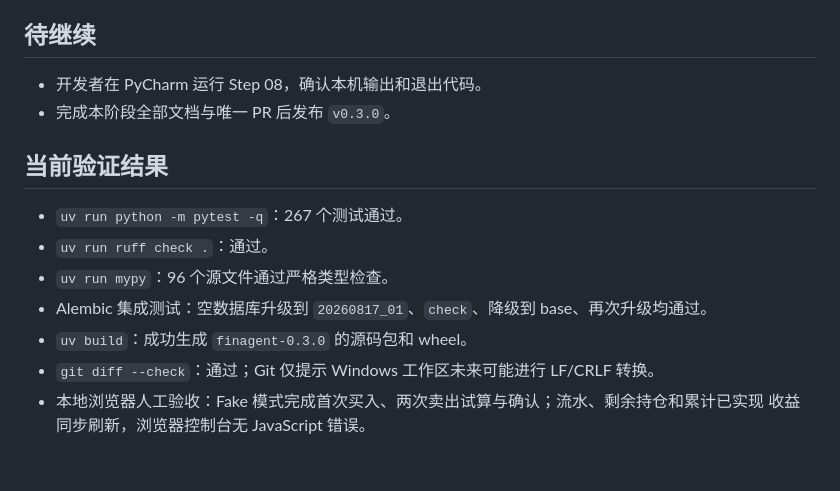
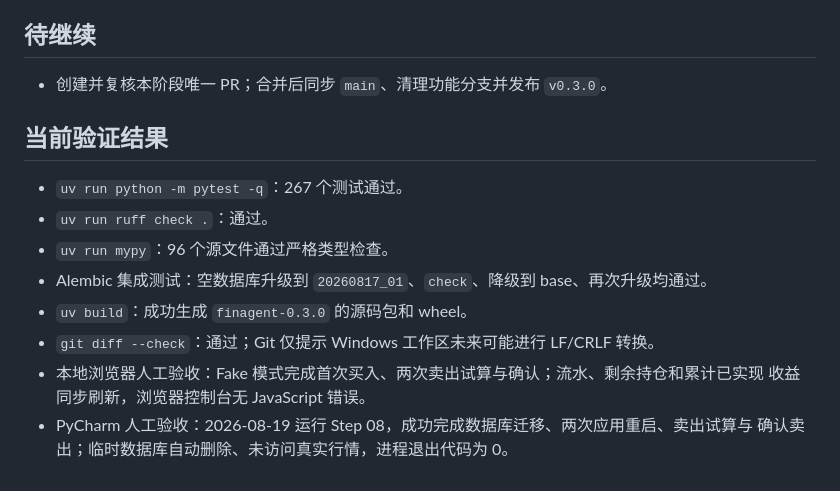
Before and after one commit to xmzhhh/xmz-agent, a Markdown page: docs/learning-journal/10-persistence-ledger.md, the part around the change. Drawn GitHub-style.

Commit message:
docs: record phase 7 manual acceptance

```diff
--- a/docs/learning-journal/10-persistence-ledger.md
+++ b/docs/learning-journal/10-persistence-ledger.md
@@ -410,8 +410,7 @@ FastAPI，符合真实部署中“先升级结构，再启动应用”的顺序
 
 ## 待继续
 
-- 开发者在 PyCharm 运行 Step 08，确认本机输出和退出代码。
-- 完成本阶段全部文档与唯一 PR 后发布 `v0.3.0`。
+- 创建并复核本阶段唯一 PR；合并后同步 `main`、清理功能分支并发布 `v0.3.0`。
 
 ## 当前验证结果
 
@@ -423,3 +422,5 @@ FastAPI，符合真实部署中“先升级结构，再启动应用”的顺序
 - `git diff --check`：通过；Git 仅提示 Windows 工作区未来可能进行 LF/CRLF 转换。
 - 本地浏览器人工验收：Fake 模式完成首次买入、两次卖出试算与确认；流水、剩余持仓和累计已实现
   收益同步刷新，浏览器控制台无 JavaScript 错误。
+- PyCharm 人工验收：2026-08-19 运行 Step 08，成功完成数据库迁移、两次应用重启、卖出试算与
+  确认卖出；临时数据库自动删除、未访问真实行情，进程退出代码为 0。
```
Also changed, not shown: docs/PHASE7_ACCEPTANCE.md (+1 -1 lines).
